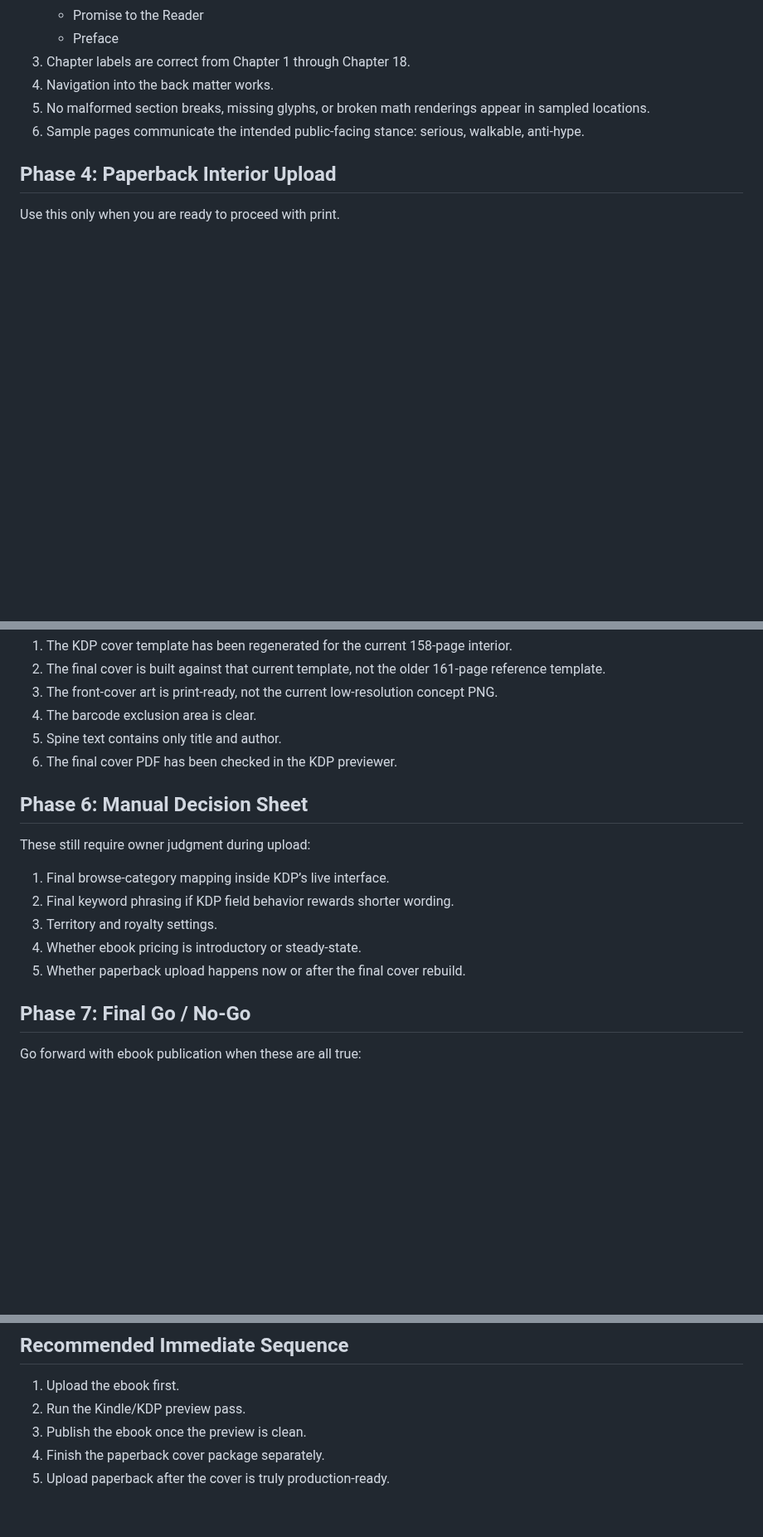
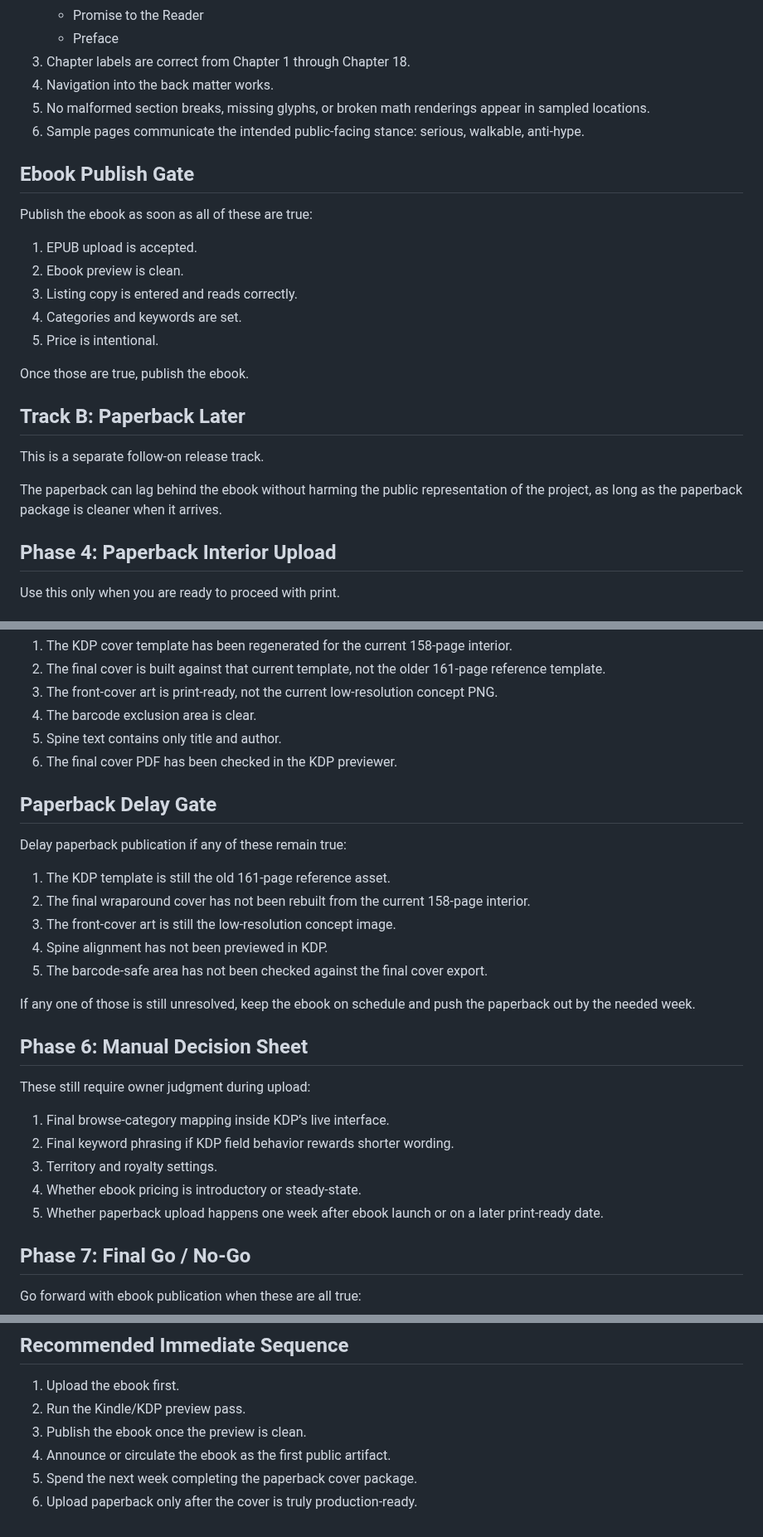
Before and after one commit to tjpools/embedding-geometry-lab, a Markdown page: book/KDP_UPLOAD_CHECKLIST.md, 3 parts joined by grey strips. Shown at 83% size. GitHub-like rendering; blank space fills up the shorter version.

Commit message:
Separate ebook and paperback release tracks

```diff
--- a/book/KDP_UPLOAD_CHECKLIST.md
+++ b/book/KDP_UPLOAD_CHECKLIST.md
@@ -79,6 +97,24 @@ Check these in Kindle Previewer or the KDP online previewer:
 5. No malformed section breaks, missing glyphs, or broken math renderings appear in sampled locations.
 6. Sample pages communicate the intended public-facing stance: serious, walkable, anti-hype.
 
+## Ebook Publish Gate
+
+Publish the ebook as soon as all of these are true:
+
+1. EPUB upload is accepted.
+2. Ebook preview is clean.
+3. Listing copy is entered and reads correctly.
+4. Categories and keywords are set.
+5. Price is intentional.
+
+Once those are true, publish the ebook.
+
+## Track B: Paperback Later
+
+This is a separate follow-on release track.
+
+The paperback can lag behind the ebook without harming the public representation of the project, as long as the paperback package is cleaner when it arrives.
+
 ## Phase 4: Paperback Interior Upload
 
 Use this only when you are ready to proceed with print.
@@ -105,6 +141,18 @@ Do not finalize paperback until all of these are true:
 5. Spine text contains only title and author.
 6. The final cover PDF has been checked in the KDP previewer.
 
+## Paperback Delay Gate
+
+Delay paperback publication if any of these remain true:
+
+1. The KDP template is still the old 161-page reference asset.
+2. The final wraparound cover has not been rebuilt from the current 158-page interior.
+3. The front-cover art is still the low-resolution concept image.
+4. Spine alignment has not been previewed in KDP.
+5. The barcode-safe area has not been checked against the final cover export.
+
+If any one of those is still unresolved, keep the ebook on schedule and push the paperback out by the needed week.
+
 ## Phase 6: Manual Decision Sheet
 
 These still require owner judgment during upload:
@@ -113,7 +161,7 @@ These still require owner judgment during upload:
 2. Final keyword phrasing if KDP field behavior rewards shorter wording.
 3. Territory and royalty settings.
 4. Whether ebook pricing is introductory or steady-state.
-5. Whether paperback upload happens now or after the final cover rebuild.
+5. Whether paperback upload happens one week after ebook launch or on a later print-ready date.
 
 ## Phase 7: Final Go / No-Go
 
@@ -138,5 +186,6 @@ Go forward with paperback publication only when these are all true:
 1. Upload the ebook first.
 2. Run the Kindle/KDP preview pass.
 3. Publish the ebook once the preview is clean.
-4. Finish the paperback cover package separately.
-5. Upload paperback after the cover is truly production-ready.
+4. Announce or circulate the ebook as the first public artifact.
+5. Spend the next week completing the paperback cover package.
+6. Upload paperback only after the cover is truly production-ready.
```
Also changed, not shown: other parts of book/KDP_UPLOAD_CHECKLIST.md (+18 -0 lines).
